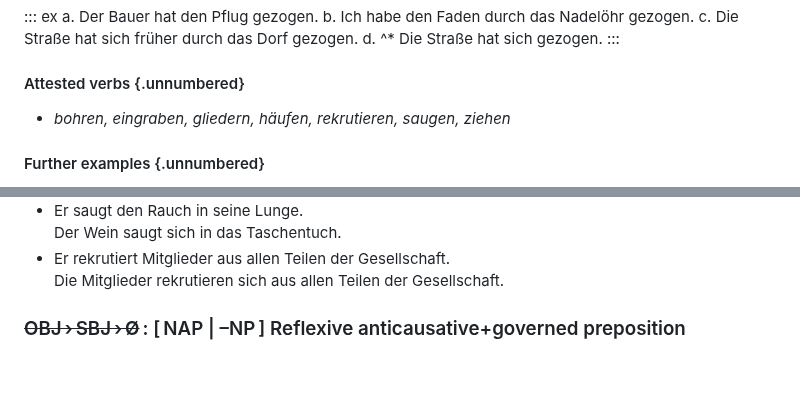
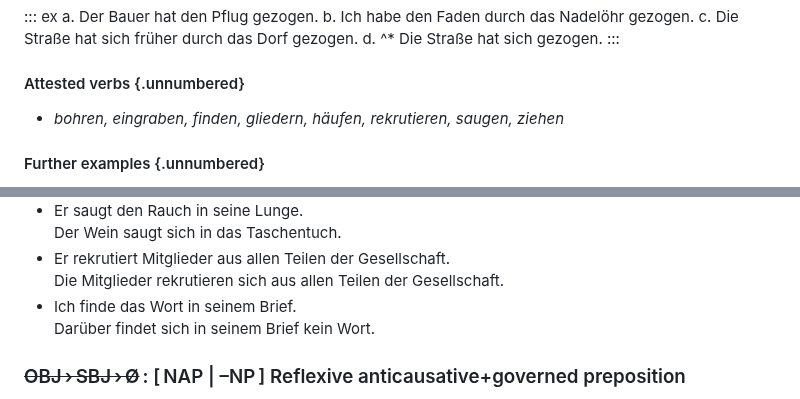
Before and after one commit to cysouw/diathesis, a Markdown page: text/c07_reflexive.md, 2 parts joined by grey strips. Rendered like a GitHub page; blank space fills up the shorter version.

Commit message:
add example

```diff
--- a/text/c07_reflexive.md
+++ b/text/c07_reflexive.md
@@ -1360,7 +1360,7 @@ d. ^* Die Straße hat sich gezogen.
 
 #### Attested verbs {.unnumbered}
 
-- *bohren, eingraben, gliedern, häufen, rekrutieren, saugen, ziehen*
+- *bohren, eingraben, finden, gliedern, häufen, rekrutieren, saugen, ziehen*
 
 #### Further examples {.unnumbered}
 
@@ -1376,6 +1376,8 @@ d. ^* Die Straße hat sich gezogen.
   Der Wein saugt sich in das Taschentuch.
 - Er rekrutiert Mitglieder aus allen Teilen der Gesellschaft. \
   Die Mitglieder rekrutieren sich aus allen Teilen der Gesellschaft.
+- Ich finde das Wort in seinem Brief. \
+  Darüber findet sich in seinem Brief kein Wort.
 
 ### ~~OBJ › SBJ › Ø~~ : [ NAP | –NP ] Reflexive anticausative+governed preposition
 
```
